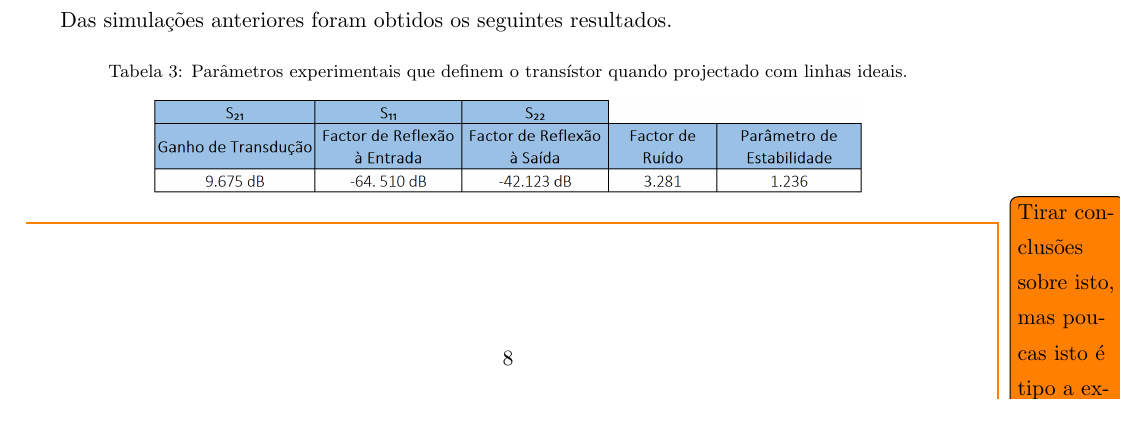
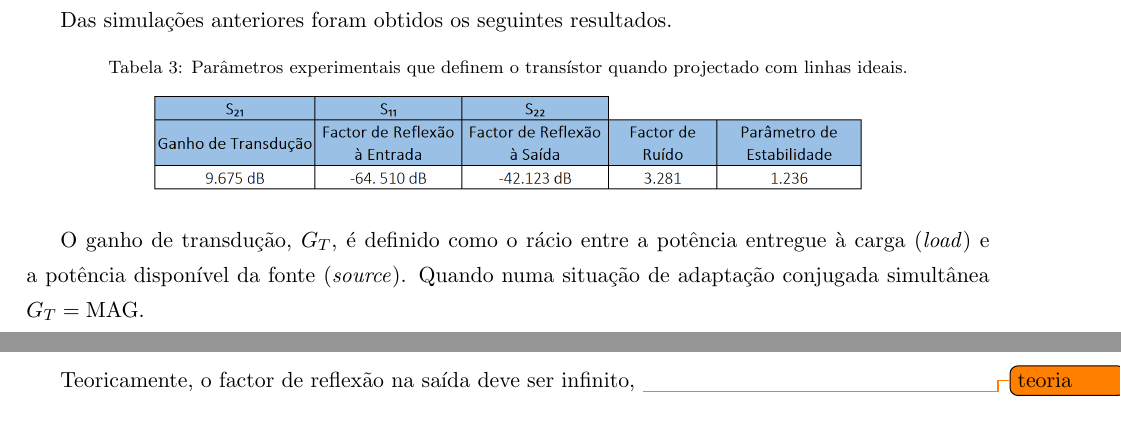
Before and after one commit to tostasmistas/AAC, a LaTeX document (Lab1/erap_lab1.tex): part of page 10 of 20 before the commit and two parts of pages 10 and 11 of 20 after it, the two joined at a grey line, cut so that both start at the same text. Compiled offline with pdfLaTeX.

Commit message:
ainda falta mais da teoria

```diff
--- a/Lab1/erap_lab1.tex
+++ b/Lab1/erap_lab1.tex
@@ -326,7 +326,10 @@ Das simulações anteriores foram obtidos os seguintes resultados.
 	\includegraphics[keepaspectratio=true, scale=0.45]{exps/pergunta4}
 \end{table}
 
-\todo{Tirar conclusões sobre isto, mas poucas isto é tipo a experiência base, o ideal, se calhar explicava-se o que significa cada coisa. é para comparar com a teoria?}
+O ganho de transdução, $G_T$, é definido como o rácio entre a potência entregue à carga (\textit{load}) e a potência disponível da fonte (\textit{source}). Quando numa situação de adaptação conjugada simultânea $G_T = \text{MAG}$.
+
+Teoricamente, o factor de reflexão na saída deve ser infinito,
+\todo{teoria}
 
 \subsubsection{b) Projecto do amplificador utilizando tecnologia microfita}
 
```
